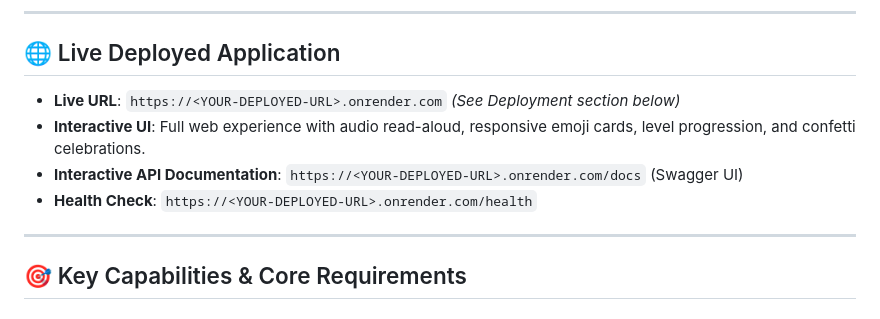
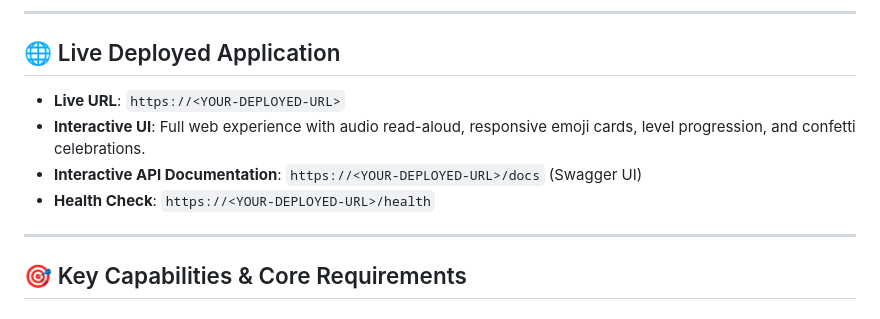
Before and after one commit to Masum58/kids-english-learning-chatbot, a Markdown page: README.md, the part around one of its changes. GitHub-like rendering.

```diff
--- a/README.md
+++ b/README.md
@@ -12,10 +12,10 @@
 
 ## 🌐 Live Deployed Application
 
-- **Live URL**: `https://<YOUR-DEPLOYED-URL>.onrender.com` *(See Deployment section below)*
+- **Live URL**: `https://<YOUR-DEPLOYED-URL>`
 - **Interactive UI**: Full web experience with audio read-aloud, responsive emoji cards, level progression, and confetti celebrations.
-- **Interactive API Documentation**: `https://<YOUR-DEPLOYED-URL>.onrender.com/docs` (Swagger UI)
-- **Health Check**: `https://<YOUR-DEPLOYED-URL>.onrender.com/health`
+- **Interactive API Documentation**: `https://<YOUR-DEPLOYED-URL>/docs` (Swagger UI)
+- **Health Check**: `https://<YOUR-DEPLOYED-URL>/health`
 
 ---
 
```
Also changed, not shown: other parts of README.md (+0 -39 lines).
